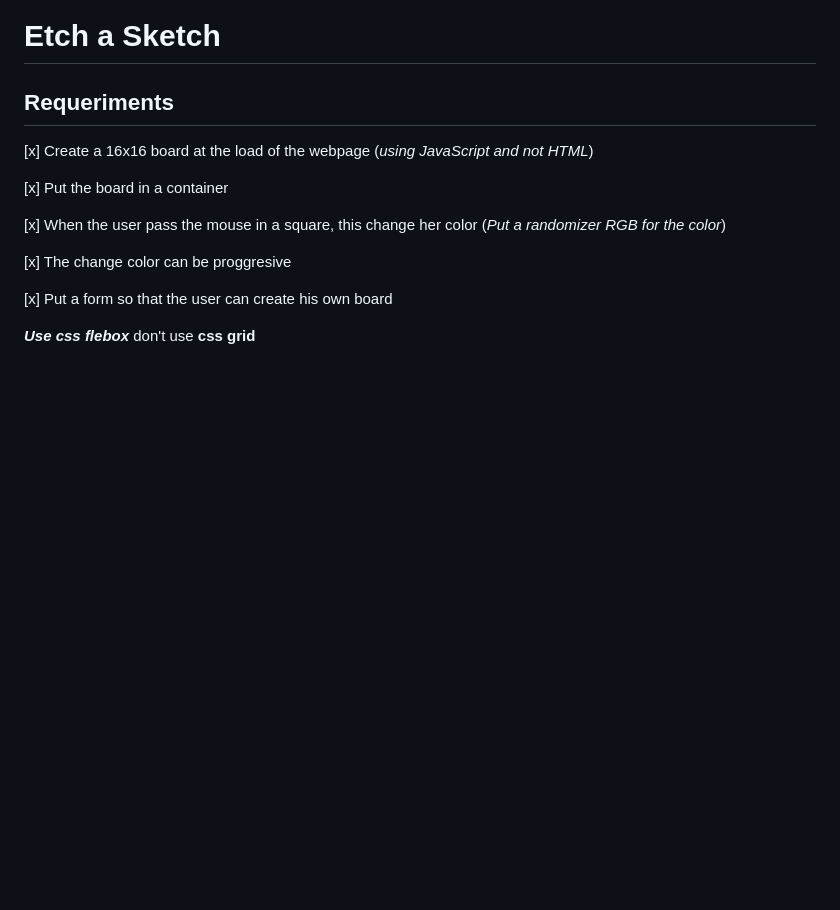
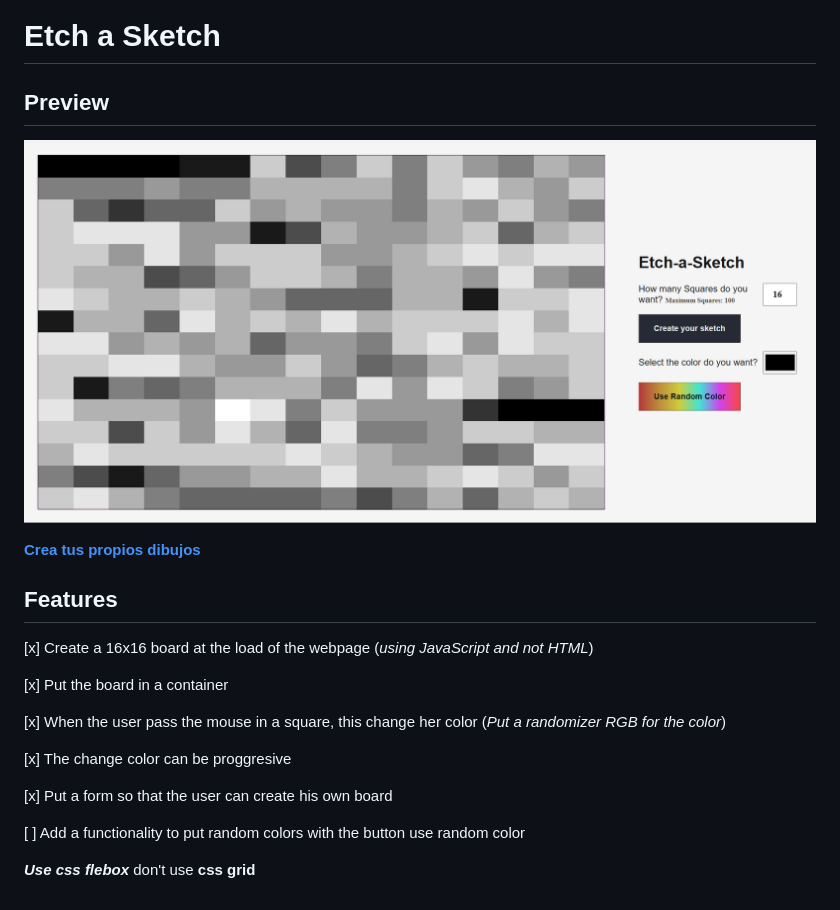
Before and after one commit to crisscde/etch-a-sketch, a Markdown page: README.MD, the part around the change. Rendered like a GitHub page; pictures changed too: src/preview-desktop.png (added); blank space fills up the shorter version.

Commit message:
Deply the site and update the README.MD

```diff
--- a/README.MD
+++ b/README.MD
@@ -1,6 +1,12 @@
 # Etch a Sketch
 
-## Requeriments
+## Preview
+
+![Previe on desktop](./src/preview-desktop.png)
+
+[**Crea tus propios dibujos**](https://etch-a-sketch-rouge.vercel.app/)
+
+## Features
 
 [x] Create a 16x16 board at the load of the webpage (*using JavaScript and not HTML*)
 
@@ -12,5 +18,9 @@
 
 [x]  Put a form so that  the user can create his own board
 
+[ ] Add a functionality to put random colors with the button use random color
+
+
+
 
 ***Use css flebox*** don't use **css grid**
```
Also changed, not shown: 6 other files.
